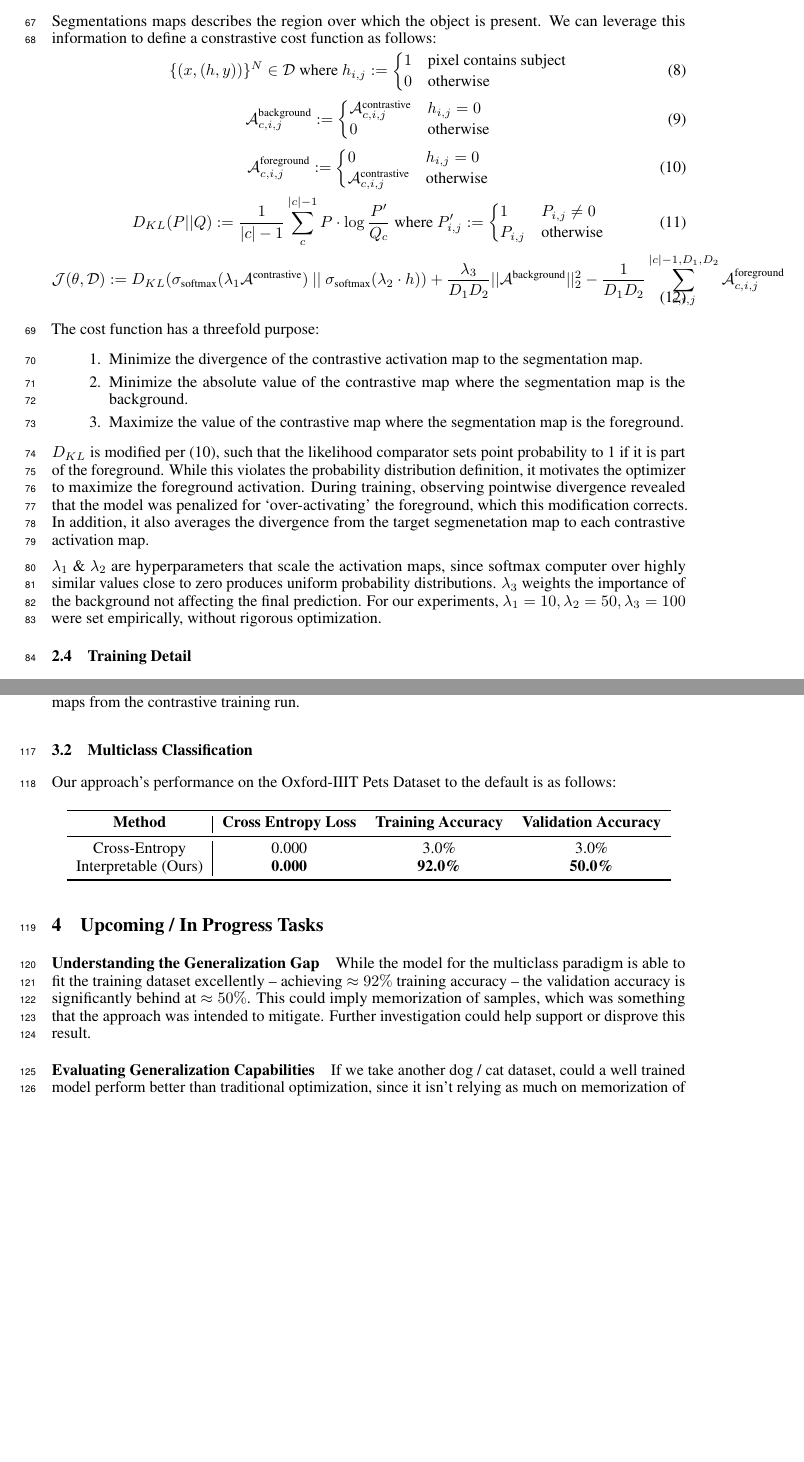
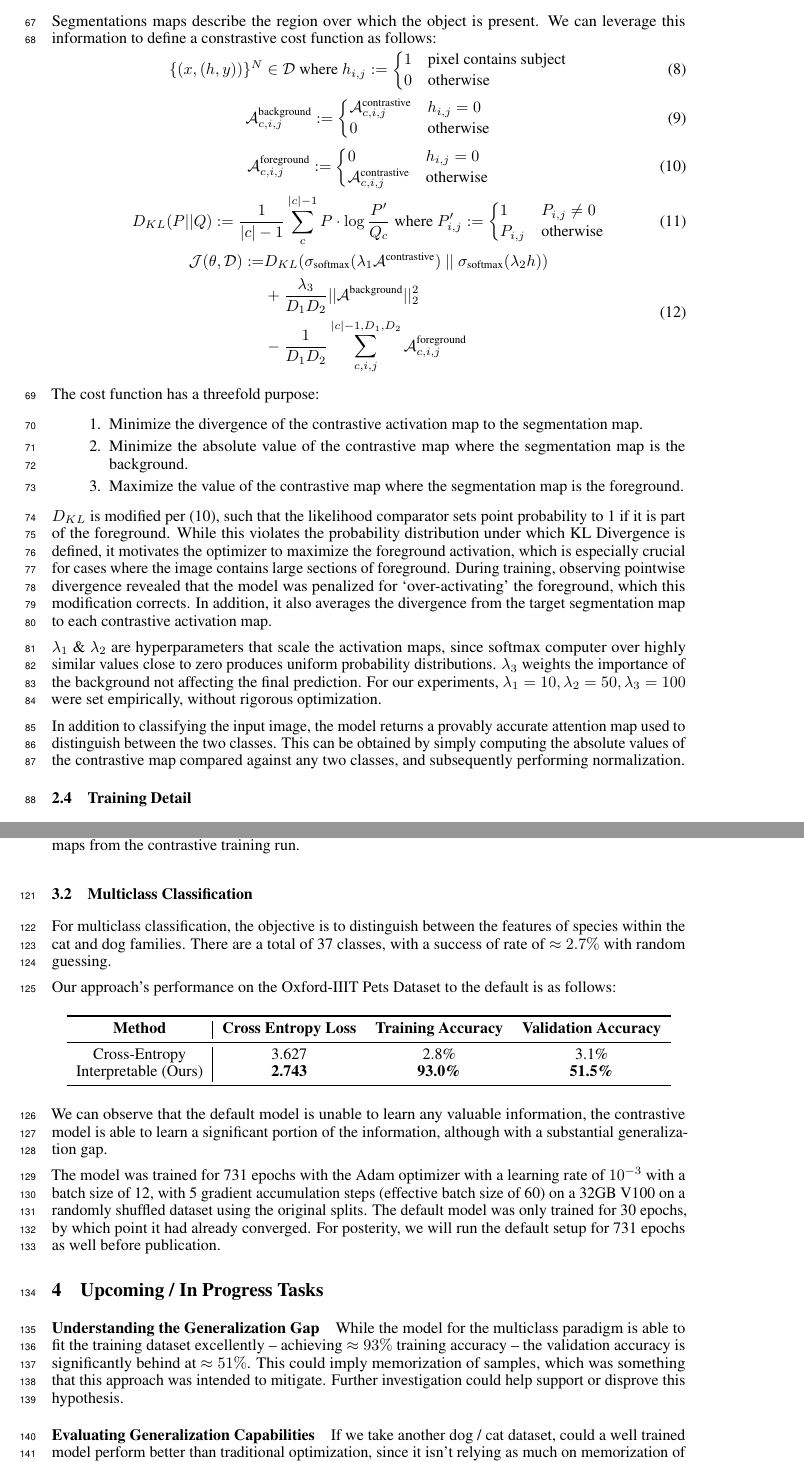
Before and after one commit to jinensetpal/contrastive-optimization, a LaTeX document (paper/main.tex): two parts of pages 3 and 5 of 6, joined at a grey line, cut so that both start at the same text, the shorter picture padded with empty space. Compiled offline with pdfLaTeX.

Commit message:
completed multiclass section, added multiclass model weights

```diff
--- a/paper/main.tex
+++ b/paper/main.tex
@@ -164,7 +164,7 @@ As discussed in the previous section, the distinctive feature of the contrastive
 
 We can use this to constrain the way optimization occurs -- namely, we only want the model to increase the likelihood of an object belonging to a certain class by actually looking at the features of the class, and not features of spurious correlation like the environment in which the object is present. The model through the process of training should learn to distinguish and subsequently ignore the background in determining the final prediction.
 
-Segmentations maps describes the region over which the object is present. We can leverage this information to define a constrastive cost function as follows:
+Segmentations maps describe the region over which the object is present. We can leverage this information to define a constrastive cost function as follows:
 \begin{gather}
 	\{(x, (h, y))\}^N \in \mathcal{D} \text{ where } h_{i,j} := \begin{cases}
 		1 & \text{pixel contains subject} \\
@@ -183,7 +183,11 @@ Segmentations maps describes the region over which the object is present. We can
 		1 & P_{i,j} \neq 0 \\
 		P_{i,j} & \text{otherwise}
 	\end{cases} \label{d_kl} \\
-	\mathcal{\bm{J}}(\theta, \mathcal{D}) := D_{KL}(\sigma_{\text{softmax}}(\lambda_1 \mathcal{\bm{A}}^{\text{contrastive}})\ ||\ \sigma_{\text{softmax}}(\lambda_2 \cdot h)) + \frac{\lambda_3}{D_1 D_2} ||\mathcal{\bm{A}}^{\text{background}}||^2_2 - \frac{1}{D_1 D_2} \sum^{|c|-1,D_1,D_2}_{c,i,j} \mathcal{\bm{A}}^{\text{foreground}}_{c,i,j}
+	\begin{split}
+		\mathcal{\bm{J}}(\theta, \mathcal{D}) := &D_{KL}(\sigma_{\text{softmax}}(\lambda_1 \mathcal{\bm{A}}^{\text{contrastive}})\ ||\ \sigma_{\text{softmax}}(\lambda_2 h)) \\
+		&+ \frac{\lambda_3}{D_1 D_2} ||\mathcal{\bm{A}}^{\text{background}}||^2_2 \\
+		&- \frac{1}{D_1 D_2} \sum^{|c|-1,D_1,D_2}_{c,i,j} \mathcal{\bm{A}}^{\text{foreground}}_{c,i,j}
+	\end{split}
 \end{gather}
 
 The cost function has a threefold purpose:
@@ -193,9 +197,11 @@ The cost function has a threefold purpose:
 	\item Maximize the value of the contrastive map where the segmentation map is the foreground.
 \end{enumerate}
 
-$D_{KL}$ is modified per (10), such that the likelihood comparator sets point probability to 1 if it is part of the foreground. While this violates the probability distribution definition, it motivates the optimizer to maximize the foreground activation. During training, observing pointwise divergence revealed that the model was penalized for `over-activating' the foreground, which this modification corrects. In addition, it also averages the divergence from the target segmenetation map to each contrastive activation map.
+$D_{KL}$ is modified per (10), such that the likelihood comparator sets point probability to 1 if it is part of the foreground. While this violates the probability distribution under which KL Divergence is defined, it motivates the optimizer to maximize the foreground activation, which is especially crucial for cases where the image contains large sections of foreground. During training, observing pointwise divergence revealed that the model was penalized for `over-activating' the foreground, which this modification corrects. In addition, it also averages the divergence from the target segmentation map to each contrastive activation map.
 
 $\lambda_1$ \& $\lambda_2$ are hyperparameters that scale the activation maps, since softmax computer over highly similar values close to zero produces uniform probability distributions. $\lambda_3$ weights the importance of the background not affecting the final prediction. For our experiments, $\lambda_1 = 10, \lambda_2 = 50, \lambda_3 = 100$ were set empirically, without rigorous optimization.
+
+In addition to classifying the input image, the model returns a provably accurate attention map used to distinguish between the two classes. This can be obtained by simply computing the absolute values of the contrastive map compared against any two classes, and subsequently performing normalization.
 
 \subsection{Training Detail}
 
@@ -251,24 +257,29 @@ Crucially, on comparing contrastive activation maps, we can see that each of the
 
 \subsection{Multiclass Classification}
 
+For multiclass classification, the objective is to distinguish between the features of species within the cat and dog families. There are a total of 37 classes, with a success of rate of $\approx 2.7\%$ with random guessing.
+
 Our approach's performance on the Oxford-IIIT Pets Dataset to the default is as follows:
 
-%TODO: update results
 \begin{table}[h]
 	\centering
 	\begin{tabular}{c|ccc}
 		\toprule
 		\textbf{Method}  & \textbf{Cross Entropy Loss}  & \textbf{Training Accuracy}   & \textbf{Validation Accuracy} \\
 		\midrule
-		Cross-Entropy & 0.000 & 3.0\% & 3.0\% \\
-		Interpretable (Ours) & \bf 0.000 & \bf 92.0\% & \bf 50.0\% \\
+		Cross-Entropy & 3.627 & 2.8\% & 3.1\% \\
+		Interpretable (Ours) & \bf 2.743 & \bf 93.0\% & \bf 51.5\% \\
 		\bottomrule
 	\end{tabular}
 \end{table}
 
+We can observe that the default model is unable to learn any valuable information, the contrastive model is able to learn a significant portion of the information, although with a substantial generalization gap.
+
+The model was trained for 731 epochs with the Adam optimizer with a learning rate of $10^{-3}$ with a batch size of 12, with 5 gradient accumulation steps (effective batch size of 60) on a 32GB V100 on a randomly shuffled dataset using the original splits. The default model was only trained for 30 epochs, by which point it had already converged. For posterity, we will run the default setup for 731 epochs as well before publication.
+
 \section{Upcoming / In Progress Tasks}
 
-\paragraph{Understanding the Generalization Gap} While the model for the multiclass paradigm is able to fit the training dataset excellently -- achieving $\approx 92\%$ training accuracy -- the validation accuracy is significantly behind at $\approx 50\%$. This could imply memorization of samples, which was something that the approach was intended to mitigate. Further investigation could help support or disprove this result.
+\paragraph{Understanding the Generalization Gap} While the model for the multiclass paradigm is able to fit the training dataset excellently -- achieving $\approx 93\%$ training accuracy -- the validation accuracy is significantly behind at $\approx 51\%$. This could imply memorization of samples, which was something that this approach was intended to mitigate. Further investigation could help support or disprove this hypothesis.
 
 \paragraph{Evaluating Generalization Capabilities} If we take another dog / cat dataset, could a well trained model perform better than traditional optimization, since it isn't relying as much on memorization of noise or distribution specific data?
 
```
Also changed, not shown: 1 other file.
